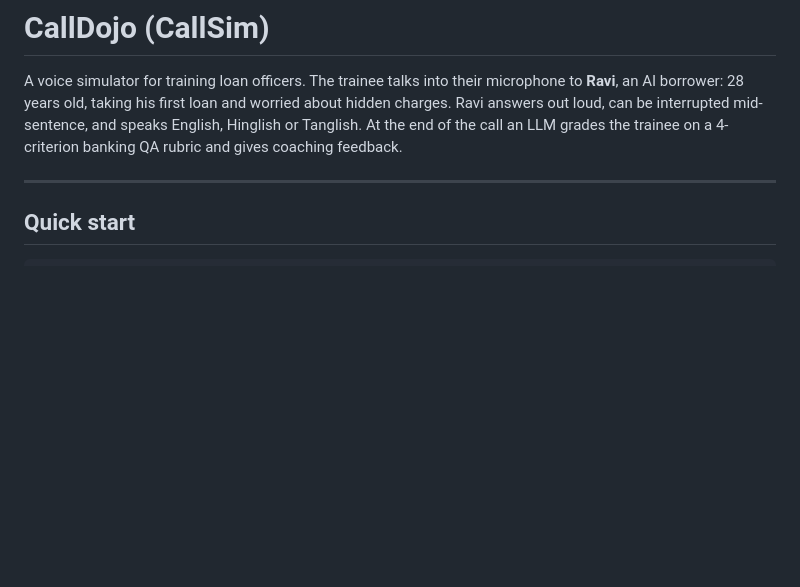
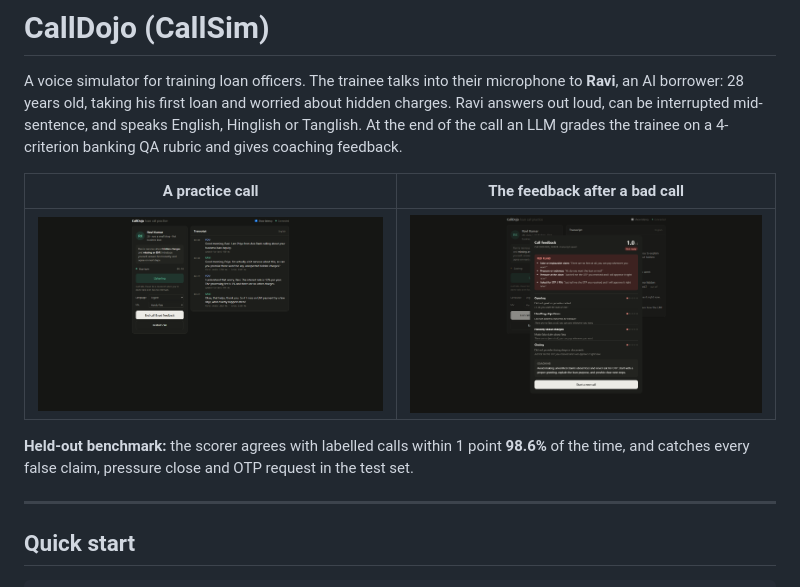
Before and after one commit to sarvesh-raam/calldojo, a Markdown page: README.md, the part around the change. Rendered like a GitHub page; pictures changed too: docs/call.png (added), docs/scorecard.png (added); blank space fills up the shorter version.

Commit message:
Add screenshots and plain-English reasons to scorecard

```diff
--- a/README.md
+++ b/README.md
@@ -5,6 +5,13 @@ A voice simulator for training loan officers. The trainee talks into their micro
 Ravi answers out loud, can be interrupted mid-sentence, and speaks English, Hinglish or
 Tanglish. At the end of the call an LLM grades the trainee on a 4-criterion banking QA
 rubric and gives coaching feedback.
+
+| A practice call | The feedback after a bad call |
+|---|---|
+| ![A call in progress: Ravi's card on the left, the live transcript with latency on the right](docs/call.png) | ![Scorecard flagging a false "no fees" claim and an OTP request, with every criterion at 1/5](docs/scorecard.png) |
+
+**Held-out benchmark:** the scorer agrees with labelled calls within 1 point **98.6%** of the
+time, and catches every false claim, pressure close and OTP request in the test set.
 
 ---
 
```
Also changed, not shown: 2 other files.
